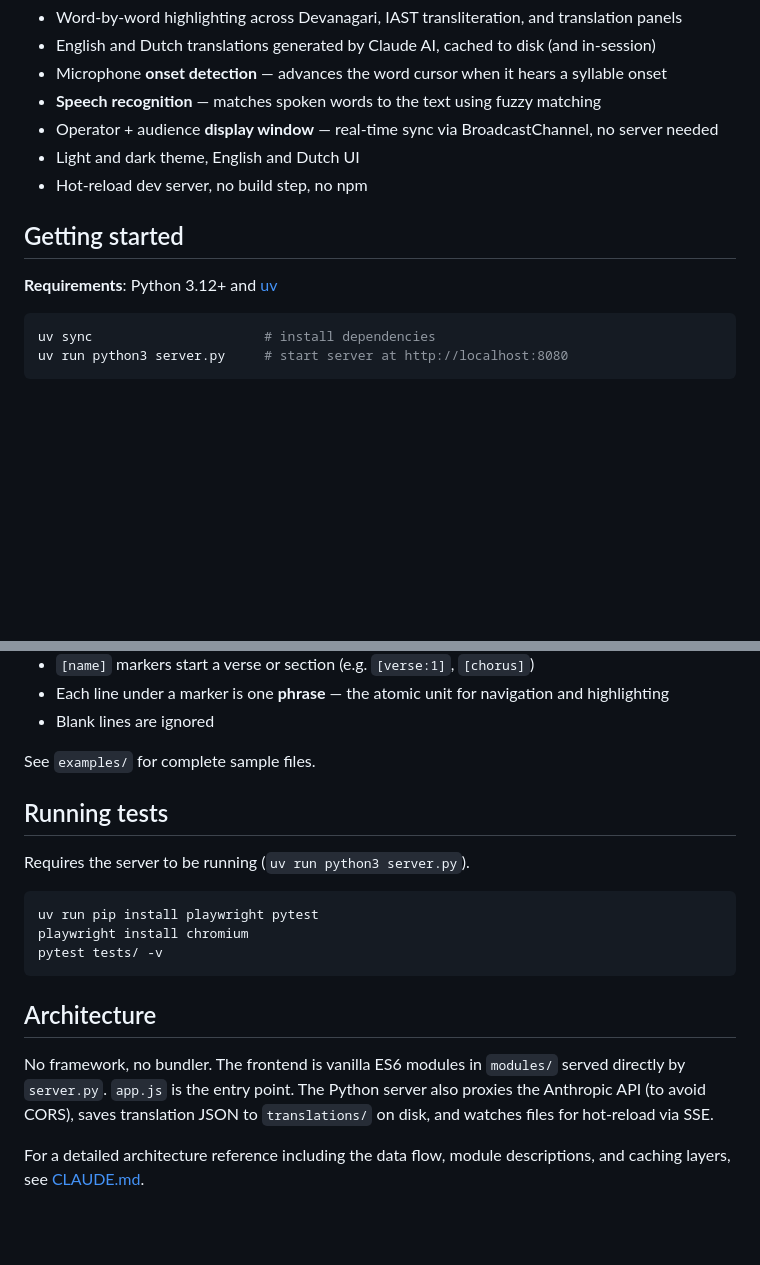
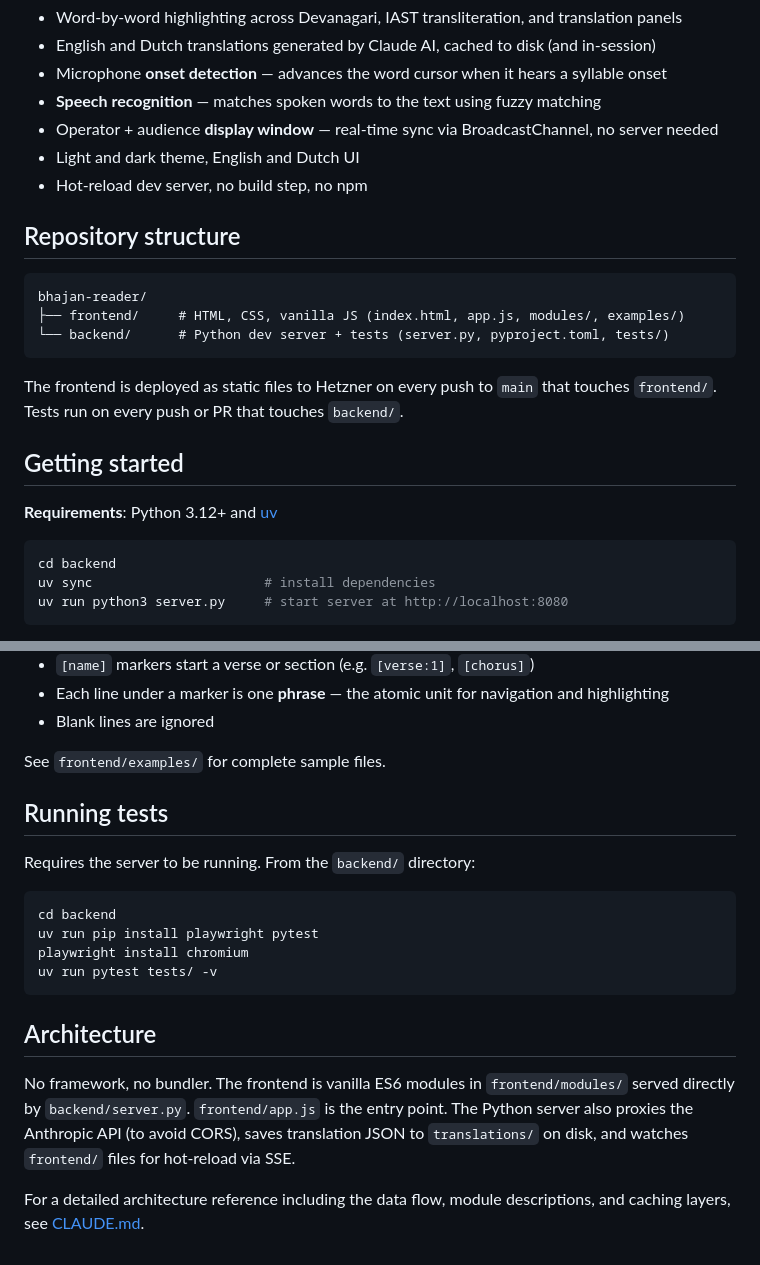
Before and after one commit to Iodine98/bhajan-reader, a Markdown page: README.md, 2 parts joined by grey strips. Rendered like a GitHub page; blank space fills up the shorter version.

Commit message:
Update README for frontend/backend split
Co-Authored-By: Claude Sonnet 4.6 <noreply@anthropic.com>

````diff
--- a/README.md
+++ b/README.md
@@ -14,11 +14,22 @@ A browser-based Sanskrit chanting practice tool with word-by-word translation an
 - Light and dark theme, English and Dutch UI
 - Hot-reload dev server, no build step, no npm
 
+## Repository structure
+
+```
+bhajan-reader/
+├── frontend/     # HTML, CSS, vanilla JS (index.html, app.js, modules/, examples/)
+└── backend/      # Python dev server + tests (server.py, pyproject.toml, tests/)
+```
+
+The frontend is deployed as static files to Hetzner on every push to `main` that touches `frontend/`. Tests run on every push or PR that touches `backend/`.
+
 ## Getting started
 
 **Requirements**: Python 3.12+ and [uv](https://docs.astral.sh/uv/)
 
 ```bash
+cd backend
 uv sync                      # install dependencies
 uv run python3 server.py     # start server at http://localhost:8080
 ```
@@ -75,20 +86,21 @@ Plain UTF-8 text with a metadata header and verse sections:
 - Each line under a marker is one **phrase** — the atomic unit for navigation and highlighting
 - Blank lines are ignored
 
-See `examples/` for complete sample files.
+See `frontend/examples/` for complete sample files.
 
 ## Running tests
 
-Requires the server to be running (`uv run python3 server.py`).
+Requires the server to be running. From the `backend/` directory:
 
 ```bash
+cd backend
 uv run pip install playwright pytest
 playwright install chromium
-pytest tests/ -v
+uv run pytest tests/ -v
 ```
 
 ## Architecture
 
-No framework, no bundler. The frontend is vanilla ES6 modules in `modules/` served directly by `server.py`. `app.js` is the entry point. The Python server also proxies the Anthropic API (to avoid CORS), saves translation JSON to `translations/` on disk, and watches files for hot-reload via SSE.
+No framework, no bundler. The frontend is vanilla ES6 modules in `frontend/modules/` served directly by `backend/server.py`. `frontend/app.js` is the entry point. The Python server also proxies the Anthropic API (to avoid CORS), saves translation JSON to `translations/` on disk, and watches `frontend/` files for hot-reload via SSE.
 
 For a detailed architecture reference including the data flow, module descriptions, and caching layers, see [CLAUDE.md](CLAUDE.md).
````
